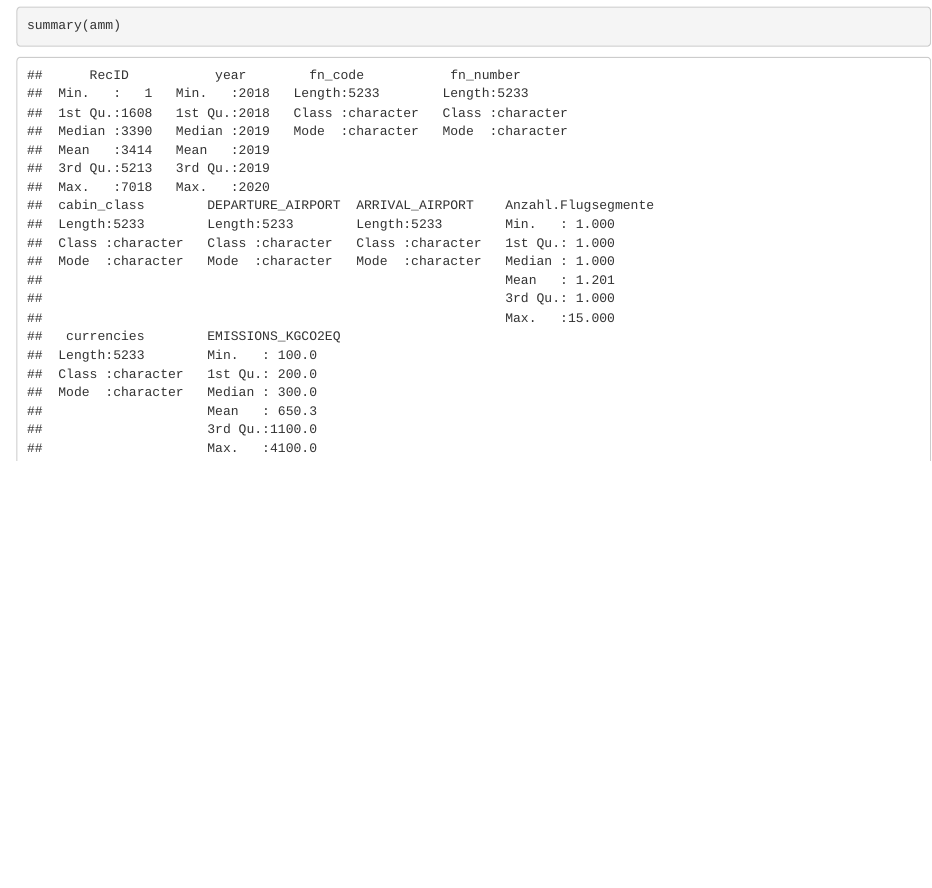
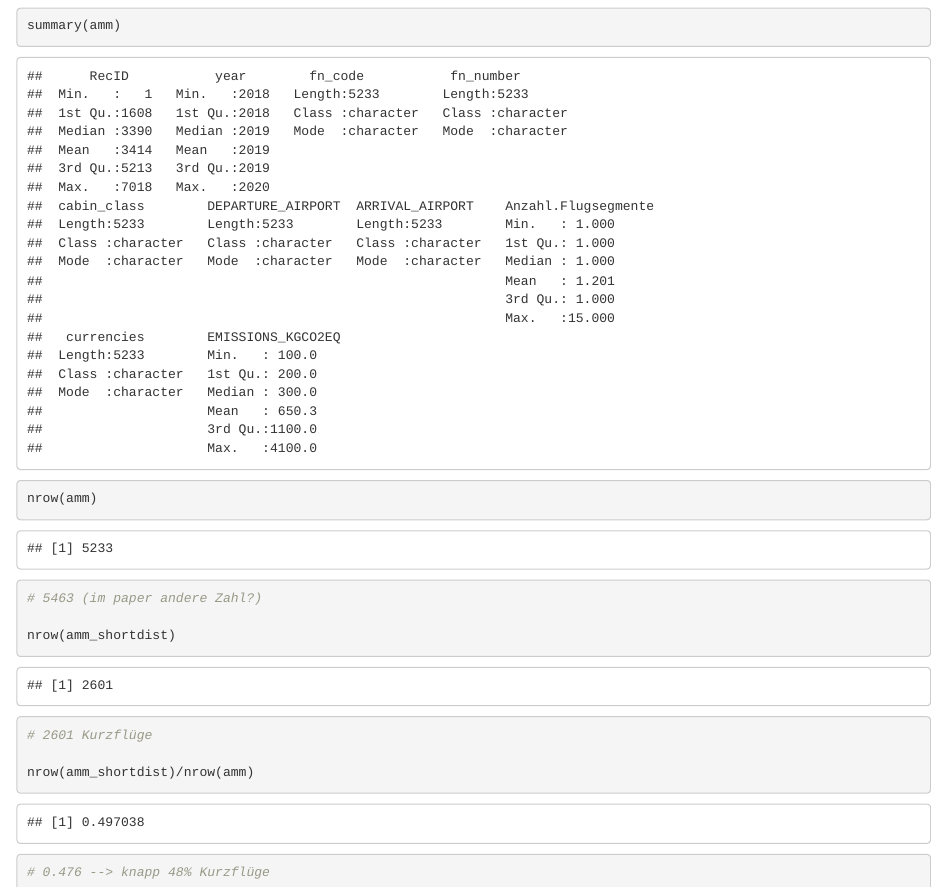
Before and after one commit to grejonbil/GEO885, an R Markdown document (R/GEO885MNF.Rmd): the page in a window 1100 px wide, from 15500 px down before the commit and from 15540 px down after it, so that both start at the same text. Rendered offline with R 4.5, knitr and Pandoc, with nearby package versions; some code elsewhere in the file could not run offline.

Commit message:
update paper

````diff
--- a/R/GEO885MNF.Rmd
+++ b/R/GEO885MNF.Rmd
@@ -527,3 +529,15 @@ paste("The mean emissions in kgCO2 per km flying for regular flights is", mean(a
 summary(amm)
 
 ```
+
+```{r}
+nrow(amm)
+#5463 (im paper andere Zahl?)
+
+nrow(amm_shortdist)
+#2601 Kurzflüge
+
+nrow(amm_shortdist)/nrow(amm)
+#0.476 --> knapp 48% Kurzflüge
+
+```
````
Also changed, not shown: R/Figures/dep_ZH_europeflights_distance.png, R/Figures/dep_ZH_europeflights_iso.png, R/Figures/emissions_comparison.png, R/Figures/emissions_distance.png, R/Figures/europe_flights.png, R/Figures/flight_class.png, R/Figures/flight_locations.png, R/Figures/paper_Scenario 2 percentage.png (added), R/Figures/paper_scenario2.png (added), R/Figures/scenario 1_paper.png (added), R/Figures/target_goal_plot.png, R/GEO885MNF.Rmd (2 more changed lines), 2 other files.
